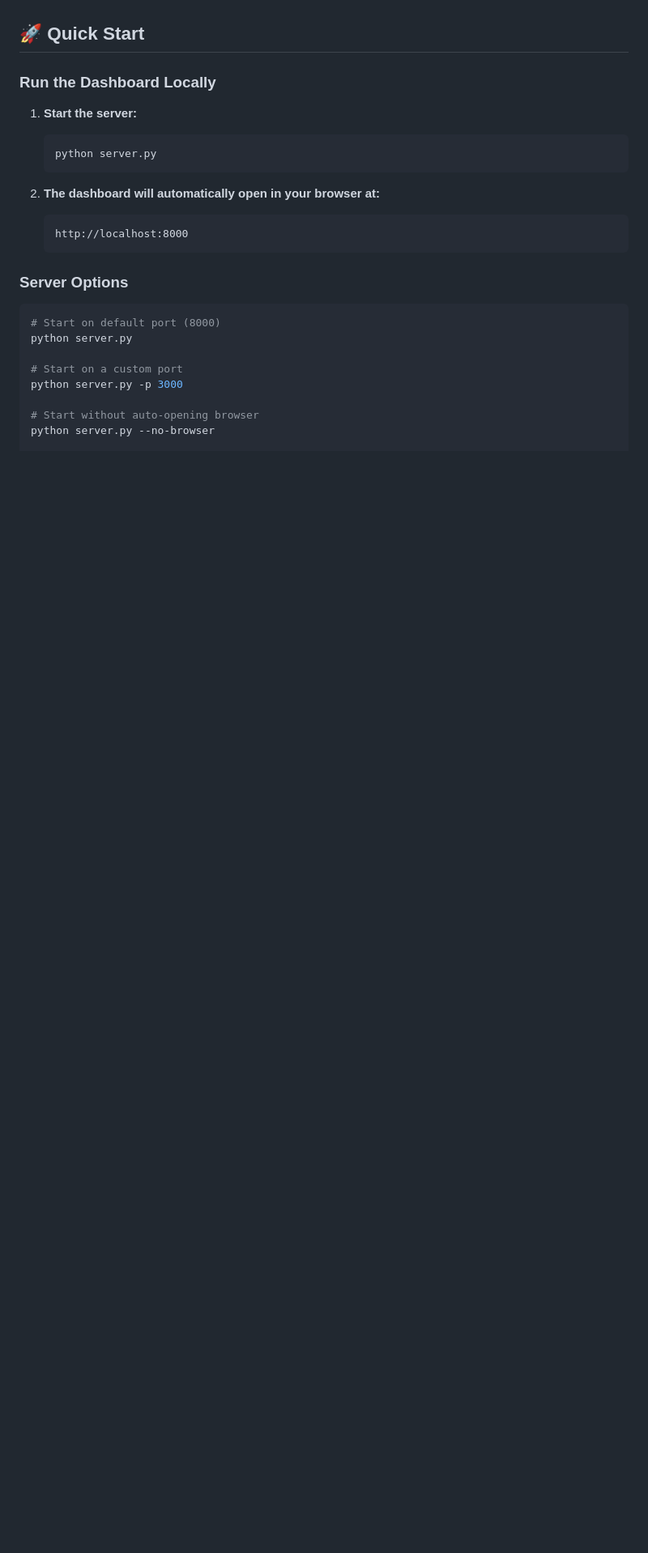
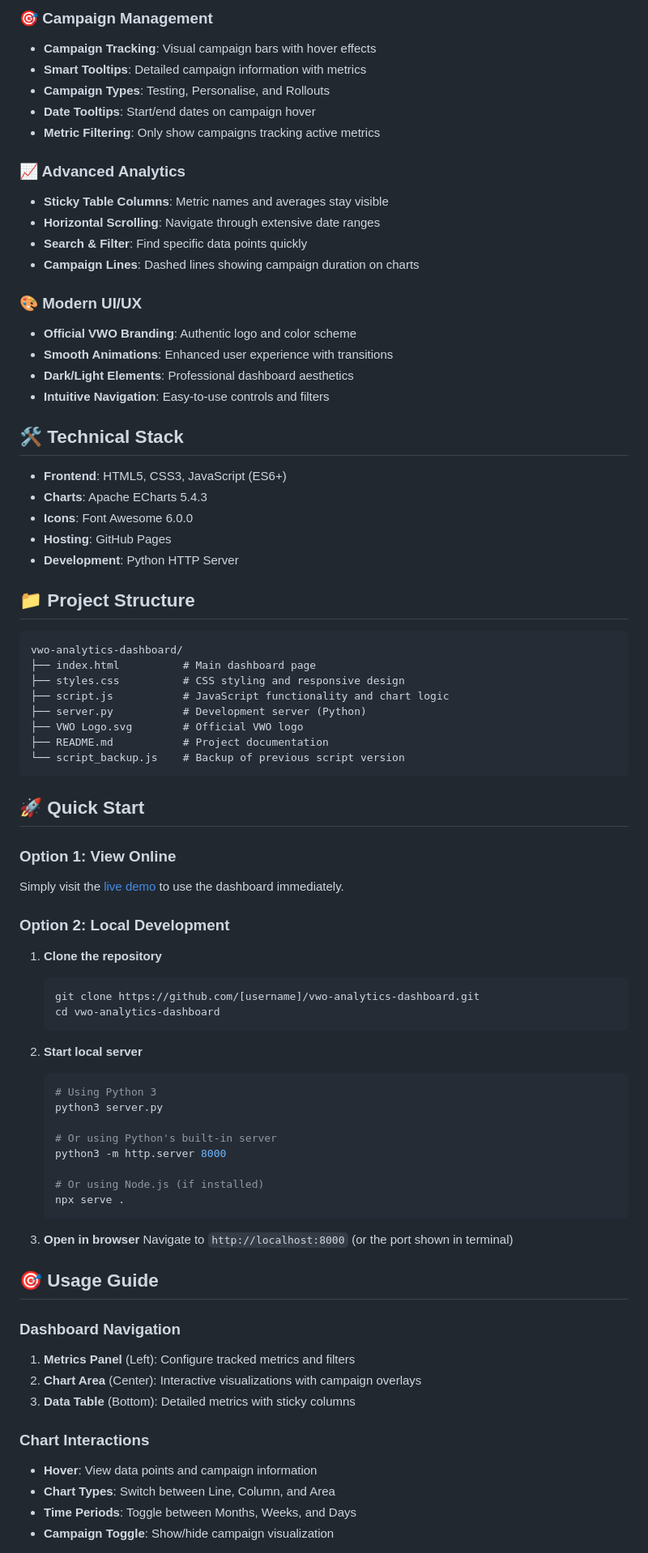
Before and after one commit to sugoiKhalsa/analytics-campaign-annotations-demo, a Markdown page: README.md, the part around one of its changes. Shown at 81% size. GitHub-like rendering; blank space fills up the shorter version.

Commit message:
Update README with comprehensive documentation and features

````diff
--- a/README.md
+++ b/README.md
@@ -4,27 +19,81 @@ A comprehensive analytics dashboard interface that replicates the VWO platform's
+### 🎯 Campaign Management
+- **Campaign Tracking**: Visual campaign bars with hover effects
+- **Smart Tooltips**: Detailed campaign information with metrics
+- **Campaign Types**: Testing, Personalise, and Rollouts
+- **Date Tooltips**: Start/end dates on campaign hover
+- **Metric Filtering**: Only show campaigns tracking active metrics
+
+### 📈 Advanced Analytics
+- **Sticky Table Columns**: Metric names and averages stay visible
+- **Horizontal Scrolling**: Navigate through extensive date ranges
+- **Search & Filter**: Find specific data points quickly
+- **Campaign Lines**: Dashed lines showing campaign duration on charts
+
+### 🎨 Modern UI/UX
+- **Official VWO Branding**: Authentic logo and color scheme
+- **Smooth Animations**: Enhanced user experience with transitions
+- **Dark/Light Elements**: Professional dashboard aesthetics
+- **Intuitive Navigation**: Easy-to-use controls and filters
+
+## 🛠️ Technical Stack
+
+- **Frontend**: HTML5, CSS3, JavaScript (ES6+)
+- **Charts**: Apache ECharts 5.4.3
+- **Icons**: Font Awesome 6.0.0
+- **Hosting**: GitHub Pages
+- **Development**: Python HTTP Server
+
+## 📁 Project Structure
+
+```
+vwo-analytics-dashboard/
+├── index.html          # Main dashboard page
+├── styles.css          # CSS styling and responsive design
+├── script.js           # JavaScript functionality and chart logic
+├── server.py           # Development server (Python)
+├── VWO Logo.svg        # Official VWO logo
+├── README.md           # Project documentation
+└── script_backup.js    # Backup of previous script version
+```
 
 ## 🚀 Quick Start
 
-### Run the Dashboard Locally
+### Option 1: View Online
+Simply visit the [live demo](https://[username].github.io/vwo-analytics-dashboard/) to use the dashboard immediately.
 
-1. **Start the server:**
+### Option 2: Local Development
+
+1. **Clone the repository**
    ```bash
-   python server.py
+   git clone https://github.com/[username]/vwo-analytics-dashboard.git
+   cd vwo-analytics-dashboard
    ```
 
-2. **The dashboard will automatically open in your browser at:**
-   ```
-   http://localhost:8000
+2. **Start local server**
+   ```bash
+   # Using Python 3
+   python3 server.py
+
+   # Or using Python's built-in server
+   python3 -m http.server 8000
+
+   # Or using Node.js (if installed)
+   npx serve .
    ```
 
-### Server Options
+3. **Open in browser**
+   Navigate to `http://localhost:8000` (or the port shown in terminal)
 
-```bash
-# Start on default port (8000)
-python server.py
+## 🎯 Usage Guide
 
-# Start on a custom port
-python server.py -p 3000
+### Dashboard Navigation
+1. **Metrics Panel** (Left): Configure tracked metrics and filters
+2. **Chart Area** (Center): Interactive visualizations with campaign overlays
+3. **Data Table** (Bottom): Detailed metrics with sticky columns
 
-# Start without auto-opening browser
-python server.py --no-browser
+### Chart Interactions
+- **Hover**: View data points and campaign information
+- **Chart Types**: Switch between Line, Column, and Area
+- **Time Periods**: Toggle between Months, Weeks, and Days
+- **Campaign Toggle**: Show/hide campaign visualization
 
````
Also changed, not shown: other parts of README.md (+78 -84 lines).
